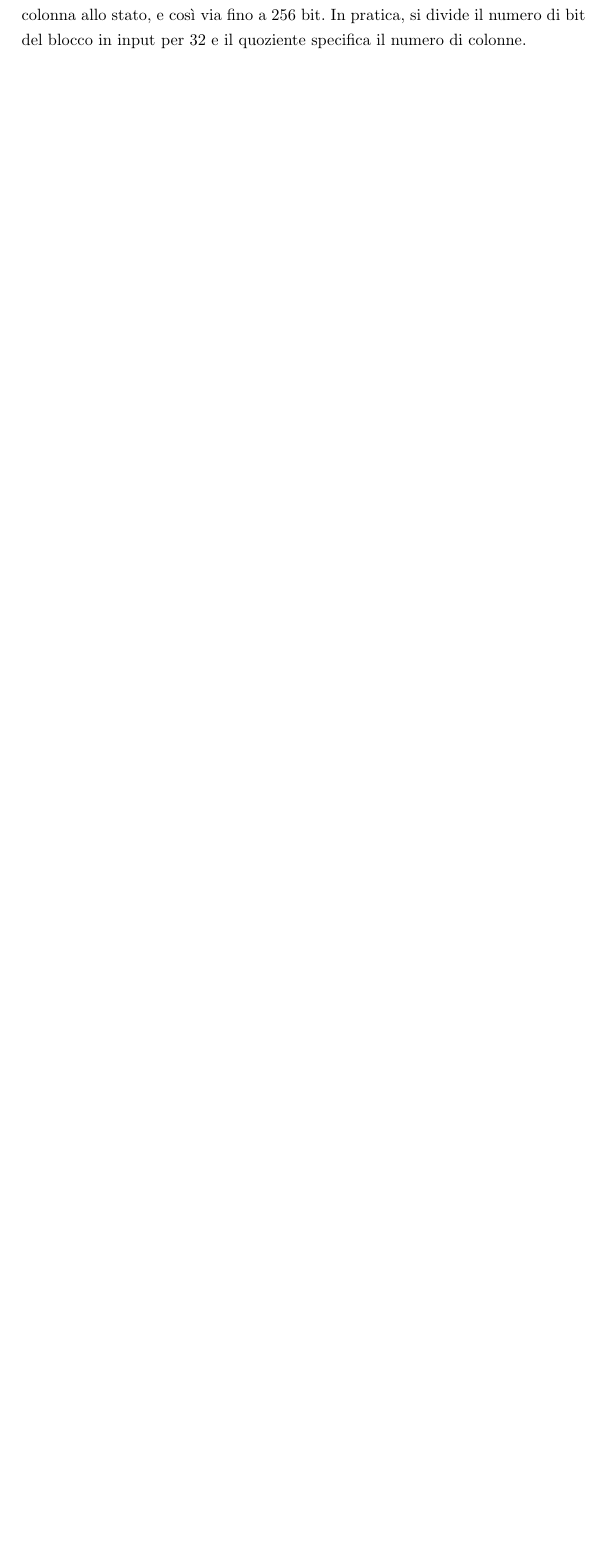
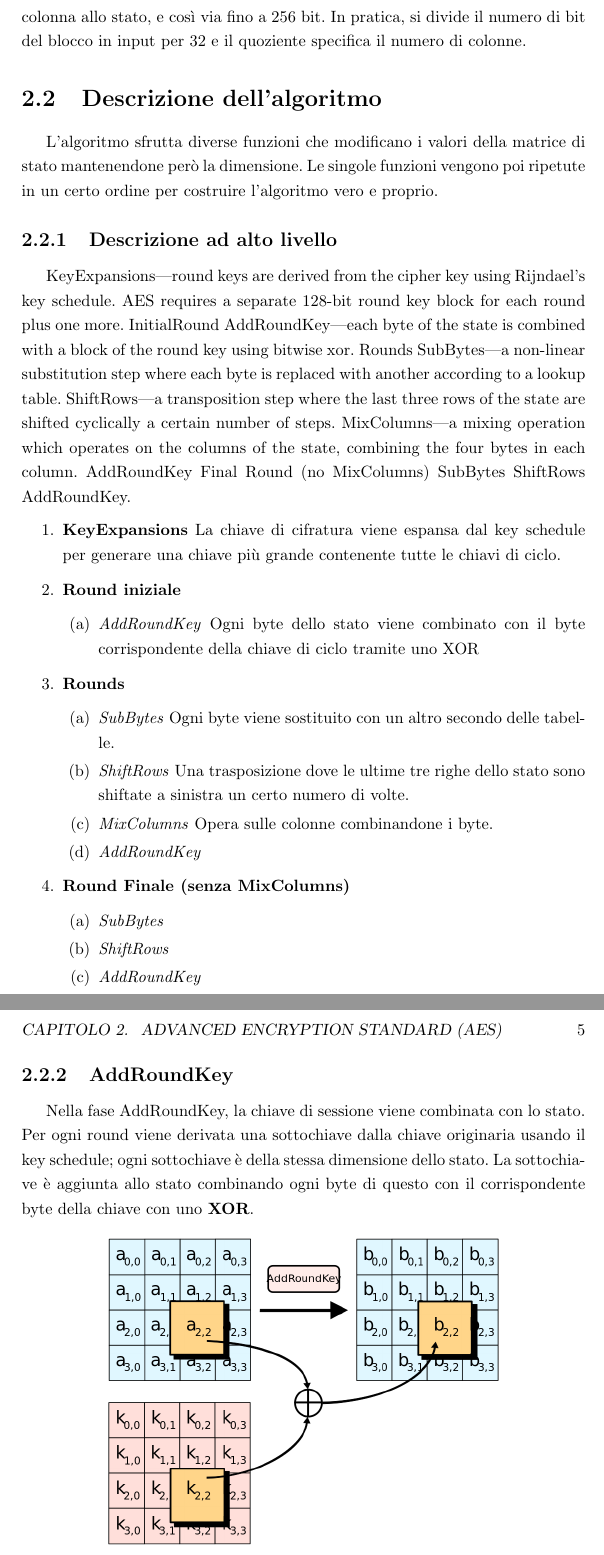
Before and after one commit to andrea29292/GPU_AES, a LaTeX thesis (Relazione/relazione.tex, which reads Relazione/aes.tex): part of page 4 of 9 before the commit and two parts of pages 5 and 6 of 11 after it, the two joined at a grey line, cut so that both start at the same text, the shorter picture padded with empty space. Compiled offline with pdfLaTeX.

Commit message:
aggiunto descrizione addroundkey

```diff
--- a/Relazione/aes.tex
+++ b/Relazione/aes.tex
@@ -7,2 +13,51 @@ Data la sua sicurezza e le sue specifiche pubbliche si presume che in un prossim
+AES opera utilizzando matrici di 4x4 byte chiamate \textbf{stati}. Quando l'algoritmo ha blocchi di 128 bit in input, la matrice di stato ha 4 righe e 4 colonne; se il numero di blocchi in input diventa di 32 bit più lungo, viene aggiunta una colonna allo stato, e così via fino a 256 bit. In pratica, si divide il numero di bit del blocco in input per 32 e il quoziente specifica il numero di colonne.
+
 \section{Descrizione dell'algoritmo}
-AES opera utilizzando matrici di 4x4 byte chiamate \textbf{stati}. Quando l'algoritmo ha blocchi di 128 bit in input, la matrice di stato ha 4 righe e 4 colonne; se il numero di blocchi in input diventa di 32 bit più lungo, viene aggiunta una colonna allo stato, e così via fino a 256 bit. In pratica, si divide il numero di bit del blocco in input per 32 e il quoziente specifica il numero di colonne.
+L'algoritmo sfrutta diverse funzioni che modificano i valori della matrice di stato mantenendone però la dimensione. Le singole funzioni vengono poi ripetute in un certo ordine per costruire l'algoritmo vero e proprio.
+
+\subsection{Descrizione ad alto livello}
+KeyExpansions—round keys are derived from the cipher key using Rijndael's key schedule. AES requires a separate 128-bit round key block for each round plus one more.
+InitialRound
+AddRoundKey—each byte of the state is combined with a block of the round key using bitwise xor.
+Rounds
+SubBytes—a non-linear substitution step where each byte is replaced with another according to a lookup table.
+ShiftRows—a transposition step where the last three rows of the state are shifted cyclically a certain number of steps.
+MixColumns—a mixing operation which operates on the columns of the state, combining the four bytes in each column.
+AddRoundKey
+Final Round (no MixColumns)
+SubBytes
+ShiftRows
+AddRoundKey.
+
+\begin{enumerate}
+\item \textbf{KeyExpansions} La chiave di cifratura viene espansa dal key schedule per generare una chiave più grande contenente tutte le chiavi di ciclo.
+\item \textbf{Round iniziale}
+\begin{enumerate}
+\item \textit{AddRoundKey} Ogni byte dello stato viene combinato con il byte corrispondente della chiave di ciclo tramite uno XOR
+\end{enumerate}
+\item \textbf{Rounds}
+\begin{enumerate}
+\item \textit{SubBytes} Ogni byte viene sostituito con un altro secondo delle tabelle.
+\item \textit{ShiftRows} Una trasposizione dove le ultime tre righe dello stato sono shiftate a sinistra un certo numero di volte.
+\item \textit{MixColumns} Opera sulle colonne combinandone i byte.
+\item \textit{AddRoundKey}
+\end{enumerate}
+\item \textbf{Round Finale (senza MixColumns)}
+\begin{enumerate}
+\item \textit{SubBytes}
+\item \textit{ShiftRows}
+\item \textit{AddRoundKey}
+\end{enumerate}
+\end{enumerate}
+
+
+
+
+\subsection{AddRoundKey}
+Nella fase AddRoundKey, la chiave di sessione viene combinata con lo stato. Per ogni round viene derivata una sottochiave dalla chiave originaria usando il key schedule; ogni sottochiave è della stessa dimensione dello stato. La sottochiave è aggiunta allo stato combinando ogni byte di questo con il corrispondente byte della chiave con uno \textbf{XOR}.
+
+\begin{figure}[H]
+\centering
+\includegraphics[scale=0.3]{img/addroundkey}
+\caption{Nel passaggio AddRoundKeys ogni byte della matrice viene combinato con la sua sottochiave tramite un'operazione di XOR.}
+\end{figure}
```
Also changed, not shown: Relazione/img/addroundkey.png (added), Relazione/relazione.pdf, Relazione/aes.tex (6 more changed lines), 4 other files.
